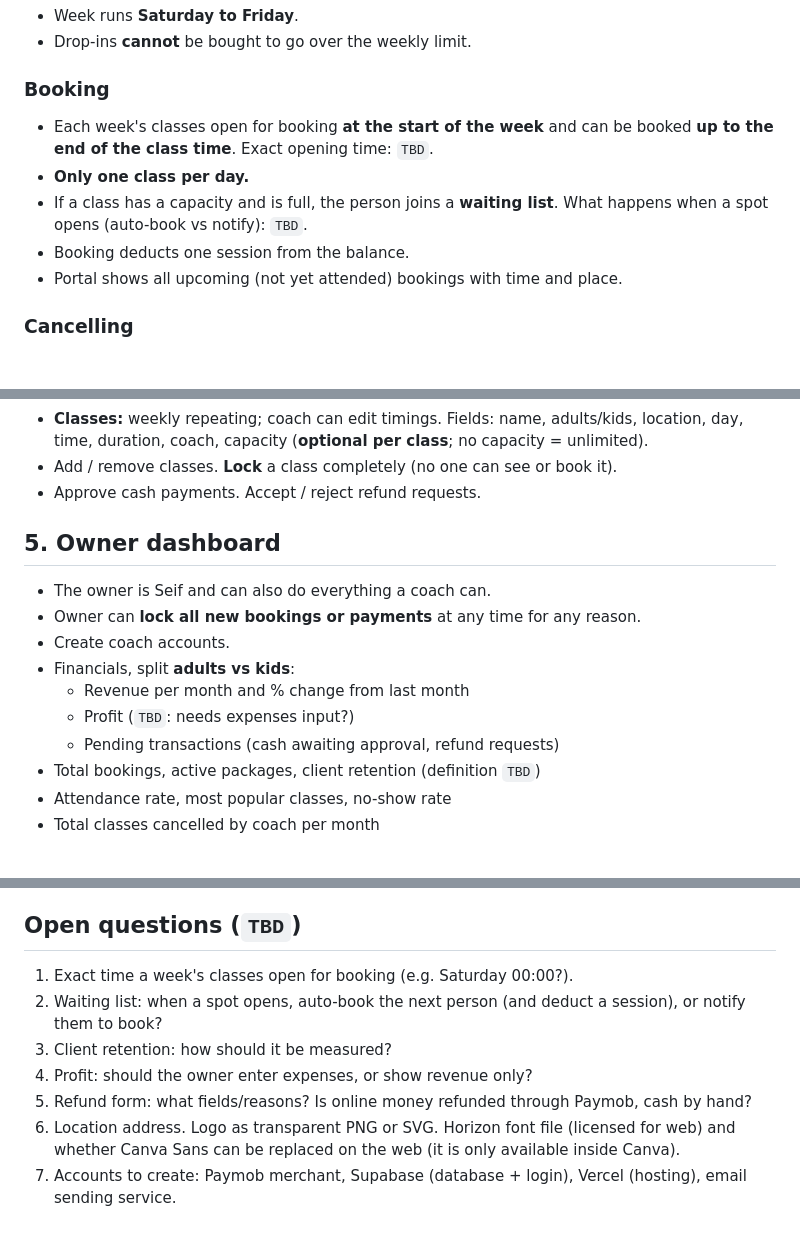
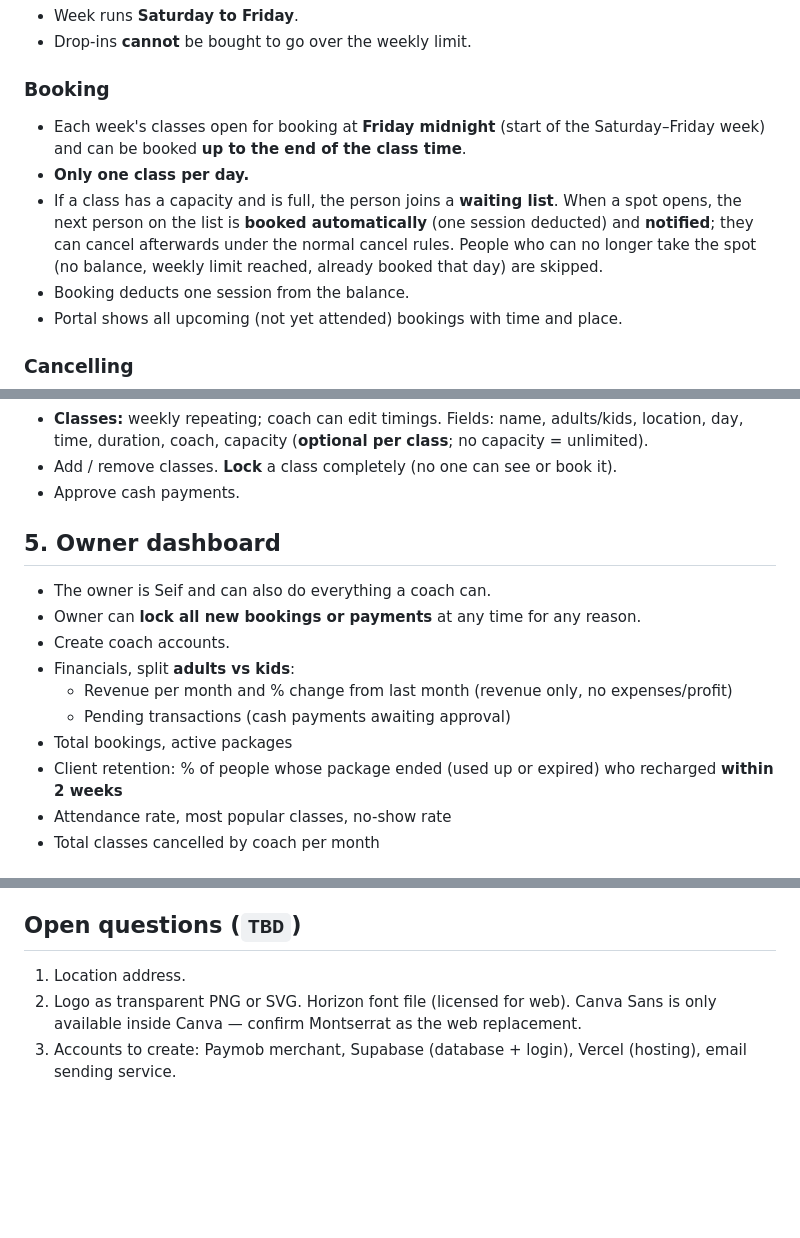
Before and after one commit to nourrefaatt/Kfk-academy-booking, a Markdown page: docs/REQUIREMENTS.md, 3 parts joined by grey strips. GitHub-like rendering; blank space fills up the shorter version.

Commit message:
Update requirements: booking opening, waiting list, retention, no refunds
Co-Authored-By: Claude Opus 5.5 <noreply@anthropic.com>
Claude-Session: https://claude.ai/code/session_01Loqp74nSBDvdTPiadz3yzb

```diff
--- a/docs/REQUIREMENTS.md
+++ b/docs/REQUIREMENTS.md
@@ -70,11 +70,14 @@ confirmed with the owner before it is built in.
 - Drop-ins **cannot** be bought to go over the weekly limit.
 
 ### Booking
-- Each week's classes open for booking **at the start of the week** and can be booked
-  **up to the end of the class time**. Exact opening time: `TBD`.
+- Each week's classes open for booking at **Friday midnight** (start of the Saturday–Friday
+  week) and can be booked **up to the end of the class time**.
 - **Only one class per day.**
 - If a class has a capacity and is full, the person joins a **waiting list**.
-  What happens when a spot opens (auto-book vs notify): `TBD`.
+  When a spot opens, the next person on the list is **booked automatically** (one session
+  deducted) and **notified**; they can cancel afterwards under the normal cancel rules.
+  People who can no longer take the spot (no balance, weekly limit reached, already booked
+  that day) are skipped.
 - Booking deducts one session from the balance.
 - Portal shows all upcoming (not yet attended) bookings with time and place.
 
@@ -106,7 +108,7 @@ confirmed with the owner before it is built in.
   location, day, time, duration, coach, capacity (**optional per class**; no capacity =
   unlimited).
 - Add / remove classes. **Lock** a class completely (no one can see or book it).
-- Approve cash payments. Accept / reject refund requests.
+- Approve cash payments.
 
 ## 5. Owner dashboard
 
@@ -114,10 +116,11 @@ confirmed with the owner before it is built in.
 - Owner can **lock all new bookings or payments** at any time for any reason.
 - Create coach accounts.
 - Financials, split **adults vs kids**:
-  - Revenue per month and % change from last month
-  - Profit (`TBD`: needs expenses input?)
-  - Pending transactions (cash awaiting approval, refund requests)
-- Total bookings, active packages, client retention (definition `TBD`)
+  - Revenue per month and % change from last month (revenue only, no expenses/profit)
+  - Pending transactions (cash payments awaiting approval)
+- Total bookings, active packages
+- Client retention: % of people whose package ended (used up or expired) who recharged
+  **within 2 weeks**
 - Attendance rate, most popular classes, no-show rate
 - Total classes cancelled by coach per month
 
@@ -129,13 +132,8 @@ confirmed with the owner before it is built in.
 - Announcements
 
 ## Open questions (`TBD`)
-1. Exact time a week's classes open for booking (e.g. Saturday 00:00?).
-2. Waiting list: when a spot opens, auto-book the next person (and deduct a session), or
-   notify them to book?
-3. Client retention: how should it be measured?
-4. Profit: should the owner enter expenses, or show revenue only?
-5. Refund form: what fields/reasons? Is online money refunded through Paymob, cash by hand?
-6. Location address. Logo as transparent PNG or SVG. Horizon font file (licensed for web)
-   and whether Canva Sans can be replaced on the web (it is only available inside Canva).
-7. Accounts to create: Paymob merchant, Supabase (database + login), Vercel (hosting),
+1. Location address.
+2. Logo as transparent PNG or SVG. Horizon font file (licensed for web). Canva Sans is only
+   available inside Canva — confirm Montserrat as the web replacement.
+3. Accounts to create: Paymob merchant, Supabase (database + login), Vercel (hosting),
    email sending service.
```
Also changed, not shown: other parts of docs/REQUIREMENTS.md (+1 -2 lines).
